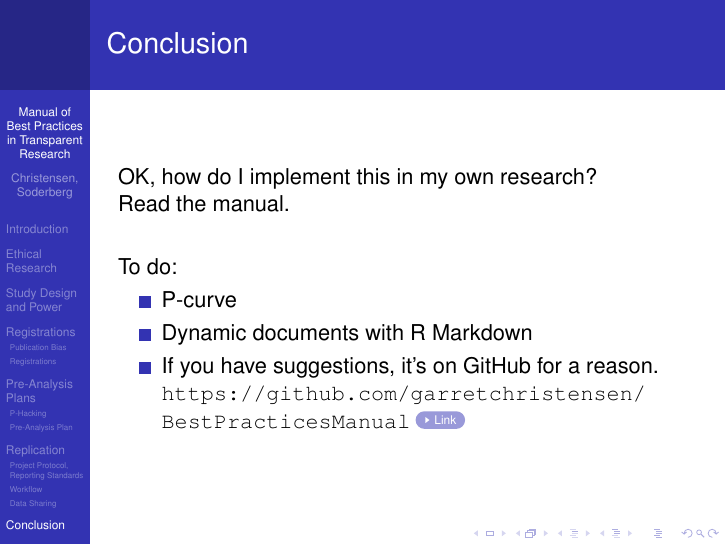
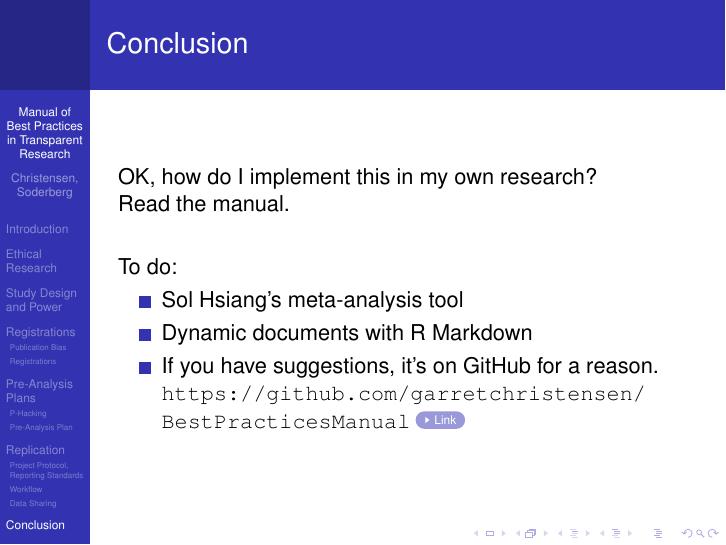
Before and after one commit to garretchristensen/BITSS2014Meeting, LaTeX slides (Manual_slides_CEGA.tex): page 47 of 47. Compiled offline with pdfLaTeX.

```diff
--- a/Manual_slides_CEGA.tex
+++ b/Manual_slides_CEGA.tex
@@ -454,7 +454,7 @@
 \vspace{0.25in}
 To do:
 \begin{itemize}[<.->]
-\item P-curve
+\item Sol Hsiang's meta-analysis tool
 \item Dynamic documents with R Markdown
 \item If you have suggestions, it's on GitHub for a reason.
 \url{https://github.com/garretchristensen/BestPracticesManual}
```
Also changed, not shown: Manual_slides_CEGA.pdf, 2 other files.
